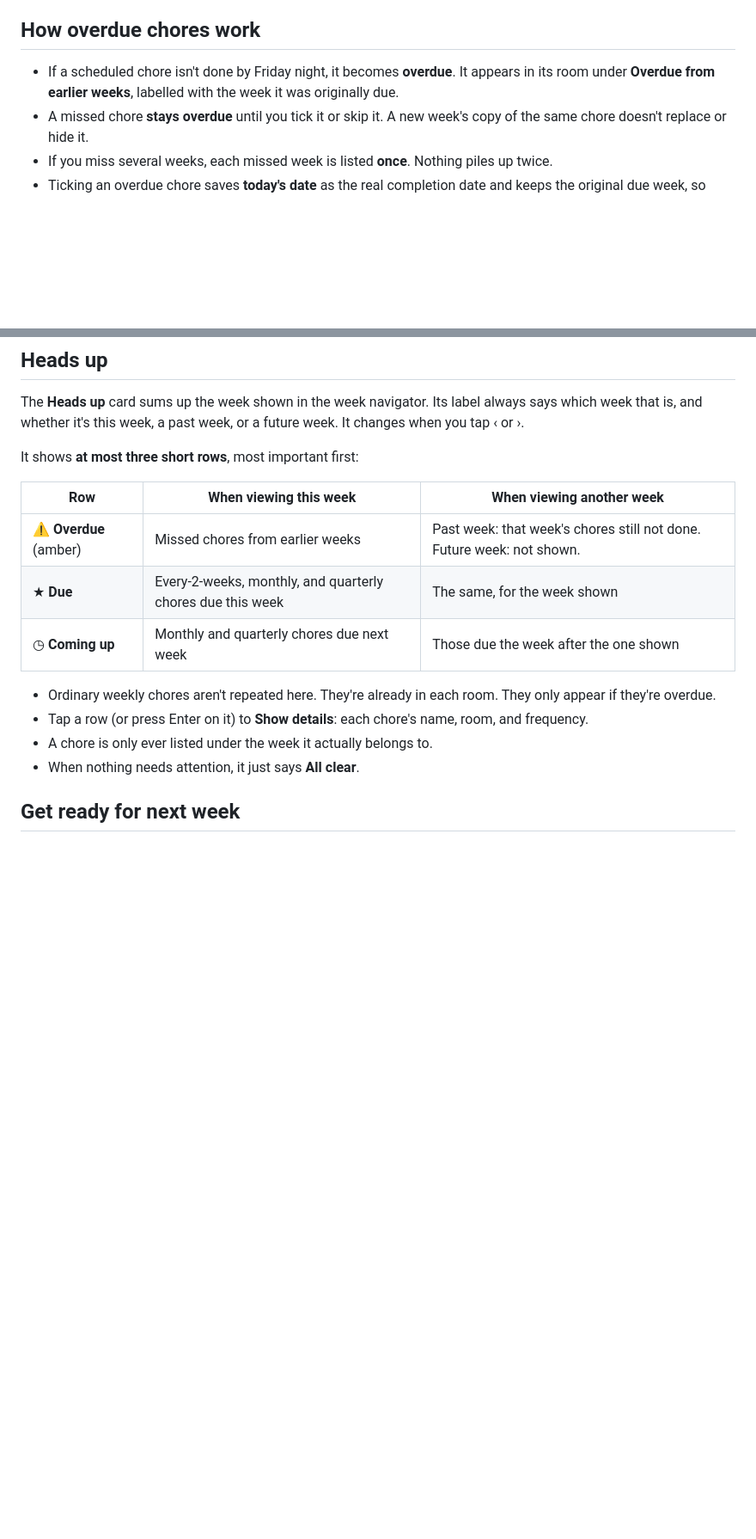
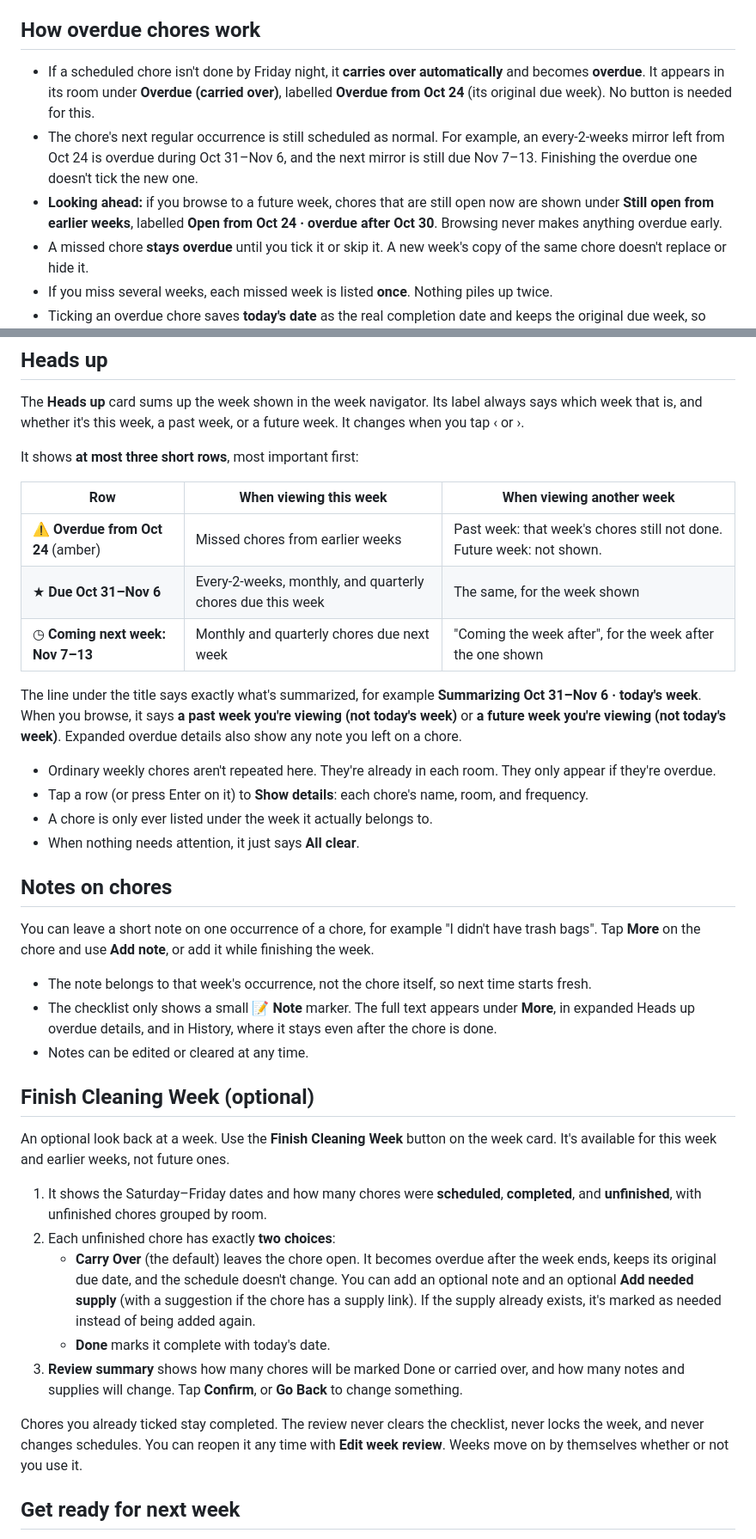
Before and after one commit to gannp301/household-reset, a Markdown page: README.md, 2 parts joined by grey strips. Shown at 86% size. Drawn GitHub-style; blank space fills up the shorter version.

Commit message:
Document carryover, notes, Finish Cleaning Week, and safer prep undo
Co-Authored-By: Claude <noreply@anthropic.com>
Claude-Session: https://claude.ai/code/session_01UAhxpQrXCwKeywZC76ie4L

```diff
--- a/README.md
+++ b/README.md
@@ -57,7 +57,9 @@ Changing how often a chore repeats starts its new schedule from the current week
 
 ## How overdue chores work
 
-- If a scheduled chore isn't done by Friday night, it becomes **overdue**. It appears in its room under **Overdue from earlier weeks**, labelled with the week it was originally due.
+- If a scheduled chore isn't done by Friday night, it **carries over automatically** and becomes **overdue**. It appears in its room under **Overdue (carried over)**, labelled **Overdue from Oct 24** (its original due week). No button is needed for this.
+- The chore's next regular occurrence is still scheduled as normal. For example, an every-2-weeks mirror left from Oct 24 is overdue during Oct 31–Nov 6, and the next mirror is still due Nov 7–13. Finishing the overdue one doesn't tick the new one.
+- **Looking ahead:** if you browse to a future week, chores that are still open now are shown under **Still open from earlier weeks**, labelled **Open from Oct 24 · overdue after Oct 30**. Browsing never makes anything overdue early.
 - A missed chore **stays overdue** until you tick it or skip it. A new week's copy of the same chore doesn't replace or hide it.
 - If you miss several weeks, each missed week is listed **once**. Nothing piles up twice.
 - Ticking an overdue chore saves **today's date** as the real completion date and keeps the original due week, so History shows it as done late.
@@ -75,14 +77,36 @@ It shows **at most three short rows**, most important first:
 
 | Row | When viewing this week | When viewing another week |
 |-----|------------------------|---------------------------|
-| ⚠ **Overdue** (amber) | Missed chores from earlier weeks | Past week: that week's chores still not done. Future week: not shown. |
-| ★ **Due** | Every-2-weeks, monthly, and quarterly chores due this week | The same, for the week shown |
-| ◷ **Coming up** | Monthly and quarterly chores due next week | Those due the week after the one shown |
+| ⚠ **Overdue from Oct 24** (amber) | Missed chores from earlier weeks | Past week: that week's chores still not done. Future week: not shown. |
+| ★ **Due Oct 31–Nov 6** | Every-2-weeks, monthly, and quarterly chores due this week | The same, for the week shown |
+| ◷ **Coming next week: Nov 7–13** | Monthly and quarterly chores due next week | "Coming the week after", for the week after the one shown |
+
+The line under the title says exactly what's summarized, for example **Summarizing Oct 31–Nov 6 · today's week**. When you browse, it says **a past week you're viewing (not today's week)** or **a future week you're viewing (not today's week)**. Expanded overdue details also show any note you left on a chore.
 
 - Ordinary weekly chores aren't repeated here. They're already in each room. They only appear if they're overdue.
 - Tap a row (or press Enter on it) to **Show details**: each chore's name, room, and frequency.
 - A chore is only ever listed under the week it actually belongs to.
 - When nothing needs attention, it just says **All clear**.
+
+## Notes on chores
+
+You can leave a short note on one occurrence of a chore, for example "I didn't have trash bags". Tap **More** on the chore and use **Add note**, or add it while finishing the week.
+
+- The note belongs to that week's occurrence, not the chore itself, so next time starts fresh.
+- The checklist only shows a small **📝 Note** marker. The full text appears under **More**, in expanded Heads up overdue details, and in History, where it stays even after the chore is done.
+- Notes can be edited or cleared at any time.
+
+## Finish Cleaning Week (optional)
+
+An optional look back at a week. Use the **Finish Cleaning Week** button on the week card. It's available for this week and earlier weeks, not future ones.
+
+1. It shows the Saturday–Friday dates and how many chores were **scheduled**, **completed**, and **unfinished**, with unfinished chores grouped by room.
+2. Each unfinished chore has exactly **two choices**:
+   - **Carry Over** (the default) leaves the chore open. It becomes overdue after the week ends, keeps its original due date, and the schedule doesn't change. You can add an optional note and an optional **Add needed supply** (with a suggestion if the chore has a supply link). If the supply already exists, it's marked as needed instead of being added again.
+   - **Done** marks it complete with today's date.
+3. **Review summary** shows how many chores will be marked Done or carried over, and how many notes and supplies will change. Tap **Confirm**, or **Go Back** to change something.
+
+Chores you already ticked stay completed. The review never clears the checklist, never locks the week, and never changes schedules. You can reopen it any time with **Edit week review**. Weeks move on by themselves whether or not you use it.
 
 ## Get ready for next week
 
```
Also changed, not shown: other parts of README.md (+3 -1 lines).
